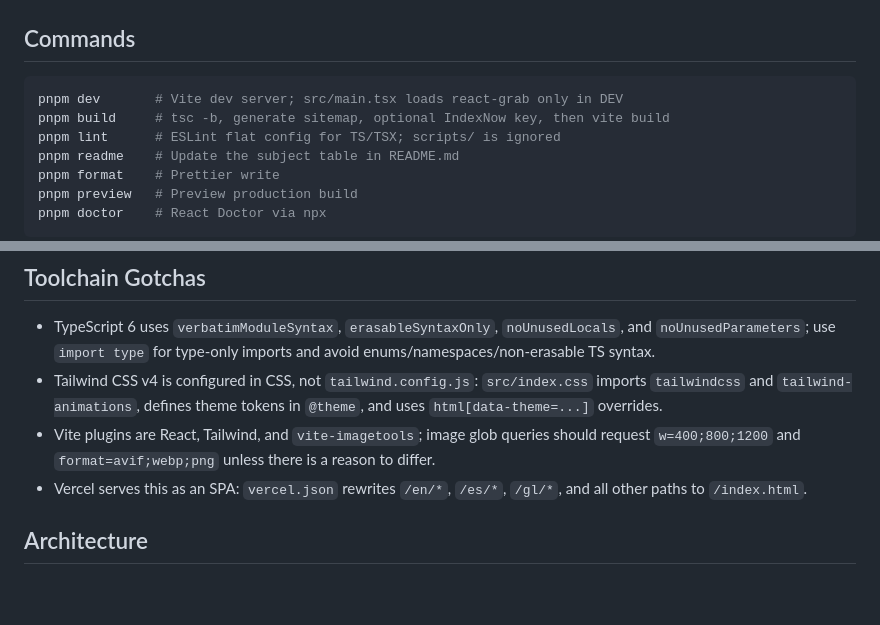
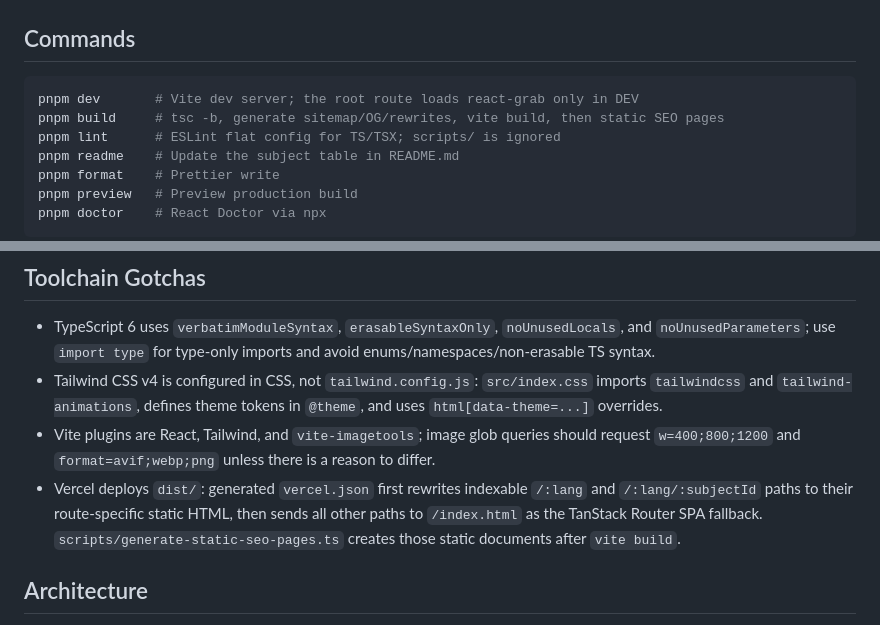
Before and after one commit to TeenBiscuits/Pasame-Examenes, a Markdown page: AGENTS.md, 2 parts joined by grey strips. GitHub-like rendering; blank space fills up the shorter version.

````diff
--- a/AGENTS.md
+++ b/AGENTS.md
@@ -3,8 +3,8 @@
 ## Commands
 
 ```bash
-pnpm dev       # Vite dev server; src/main.tsx loads react-grab only in DEV
-pnpm build     # tsc -b, generate sitemap, optional IndexNow key, then vite build
+pnpm dev       # Vite dev server; the root route loads react-grab only in DEV
+pnpm build     # tsc -b, generate sitemap/OG/rewrites, vite build, then static SEO pages
 pnpm lint      # ESLint flat config for TS/TSX; scripts/ is ignored
 pnpm readme    # Update the subject table in README.md
 pnpm format    # Prettier write
@@ -21,7 +21,7 @@ pnpm doctor    # React Doctor via npx
 - TypeScript 6 uses `verbatimModuleSyntax`, `erasableSyntaxOnly`, `noUnusedLocals`, and `noUnusedParameters`; use `import type` for type-only imports and avoid enums/namespaces/non-erasable TS syntax.
 - Tailwind CSS v4 is configured in CSS, not `tailwind.config.js`: `src/index.css` imports `tailwindcss` and `tailwind-animations`, defines theme tokens in `@theme`, and uses `html[data-theme=...]` overrides.
 - Vite plugins are React, Tailwind, and `vite-imagetools`; image glob queries should request `w=400;800;1200` and `format=avif;webp;png` unless there is a reason to differ.
-- Vercel serves this as an SPA: `vercel.json` rewrites `/en/*`, `/es/*`, `/gl/*`, and all other paths to `/index.html`.
+- Vercel deploys `dist/`: generated `vercel.json` first rewrites indexable `/:lang` and `/:lang/:subjectId` paths to their route-specific static HTML, then sends all other paths to `/index.html` as the TanStack Router SPA fallback. `scripts/generate-static-seo-pages.ts` creates those static documents after `vite build`.
 
 ## Architecture
 
````
Also changed, not shown: CONTRIBUTING.md (+15 -2 lines), README.md (+7 -1 lines).
